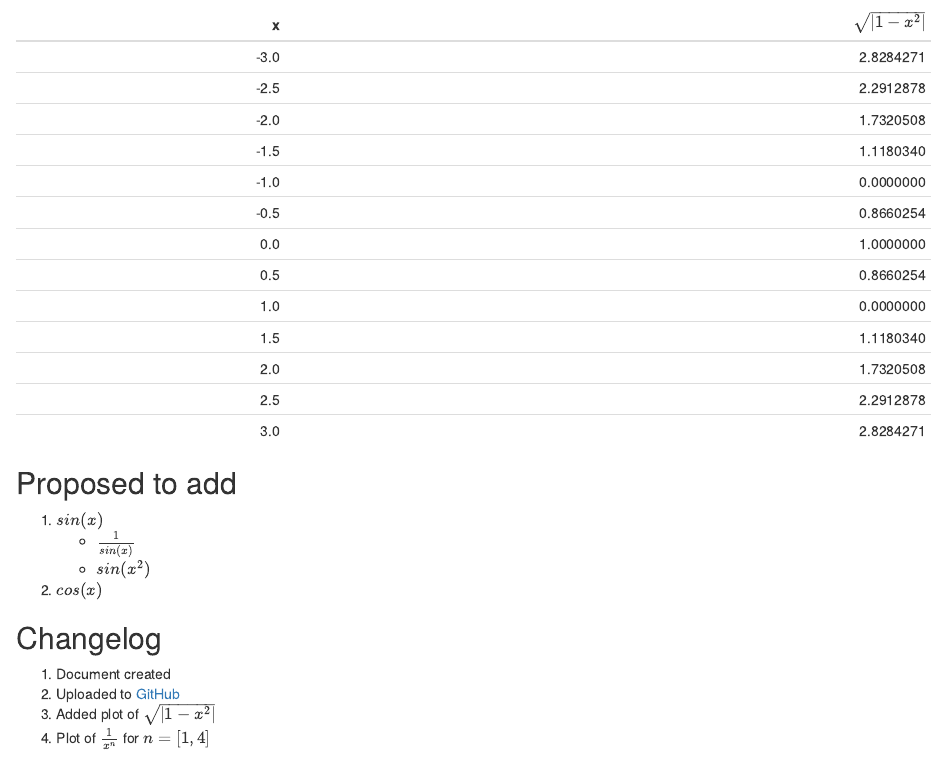
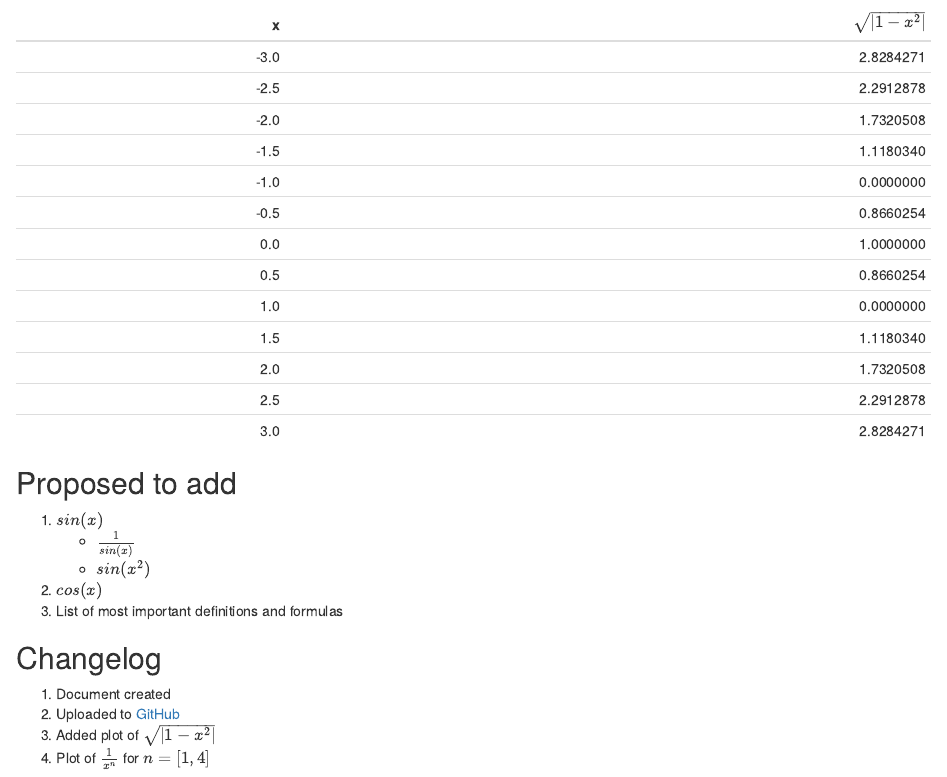
Before and after one commit to dwinkler1/Math-Plots, an R Markdown document (plots.Rmd): the page in a window 1100 px wide, from 4080 px down. The pictures show the output file plots.html that the author committed with the source, opened offline.

Commit message:
added proposed

```diff
--- a/plots.Rmd
+++ b/plots.Rmd
@@ -208,6 +208,7 @@ kable(table.sqrt)
     + $\frac{1}{sin(x)}$
     + $sin(x^2)$
 2. $cos(x)$
+3. List of most important definitions and formulas
 
 ## Changelog
 
```
Also changed, not shown: plots.html.
